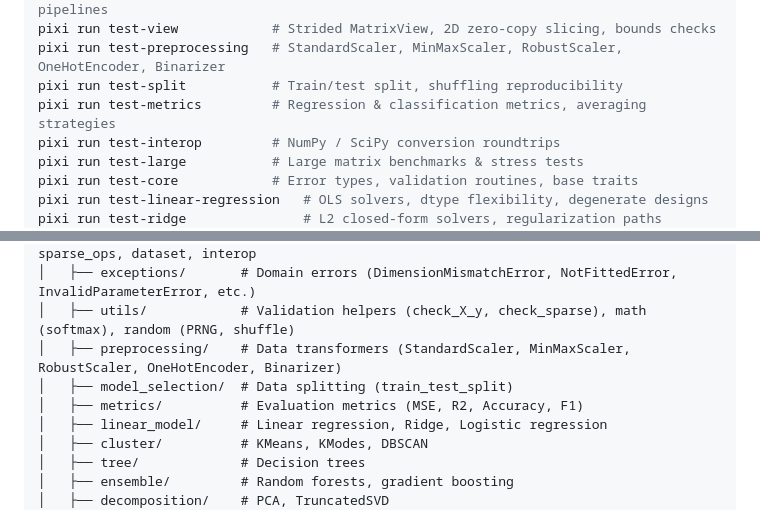
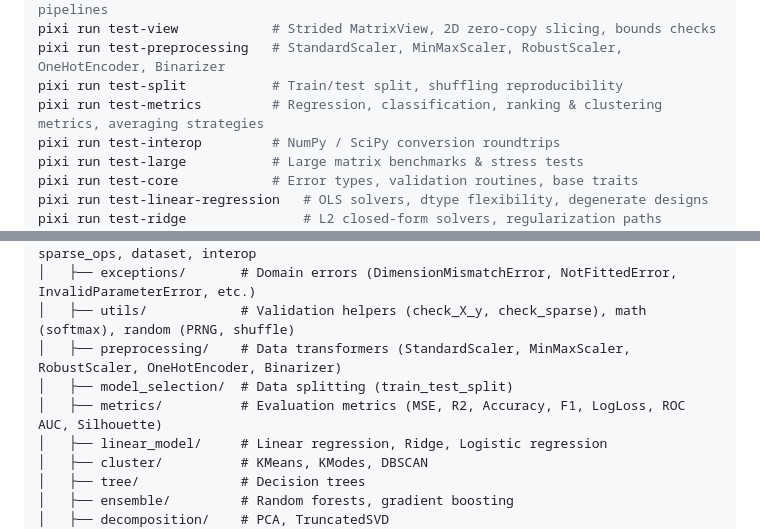
Before and after one commit to aaronvme/Strata, a Markdown page: CONTRIBUTORS.md, 2 parts joined by grey strips. GitHub-like rendering.

```diff
--- a/CONTRIBUTORS.md
+++ b/CONTRIBUTORS.md
@@ -78,7 +78,7 @@ pixi run test-pipelines       # Composable N-step transformer, regressor, classi
 pixi run test-view            # Strided MatrixView, 2D zero-copy slicing, bounds checks
 pixi run test-preprocessing   # StandardScaler, MinMaxScaler, RobustScaler, OneHotEncoder, Binarizer
 pixi run test-split           # Train/test split, shuffling reproducibility
-pixi run test-metrics         # Regression & classification metrics, averaging strategies
+pixi run test-metrics         # Regression, classification, ranking & clustering metrics, averaging strategies
 pixi run test-interop         # NumPy / SciPy conversion roundtrips
 pixi run test-large           # Large matrix benchmarks & stress tests
 pixi run test-core            # Error types, validation routines, base traits
@@ -108,7 +108,7 @@ Strata/
 │   ├── utils/            # Validation helpers (check_X_y, check_sparse), math (softmax), random (PRNG, shuffle)
 │   ├── preprocessing/    # Data transformers (StandardScaler, MinMaxScaler, RobustScaler, OneHotEncoder, Binarizer)
 │   ├── model_selection/  # Data splitting (train_test_split)
-│   ├── metrics/          # Evaluation metrics (MSE, R2, Accuracy, F1)
+│   ├── metrics/          # Evaluation metrics (MSE, R2, Accuracy, F1, LogLoss, ROC AUC, Silhouette)
 │   ├── linear_model/     # Linear regression, Ridge, Logistic regression
 │   ├── cluster/          # KMeans, KModes, DBSCAN
 │   ├── tree/             # Decision trees
```
Also changed, not shown: ROADMAP.md (+7 -3 lines).
